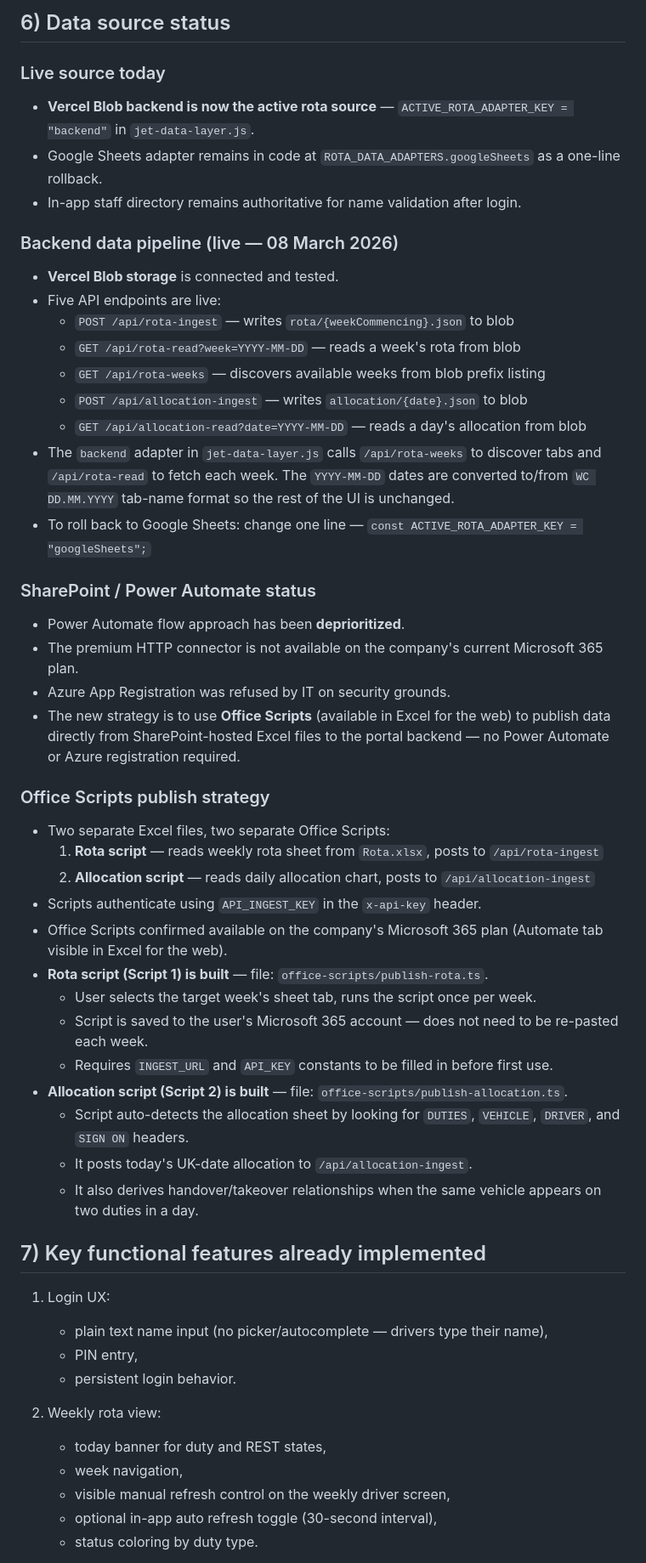
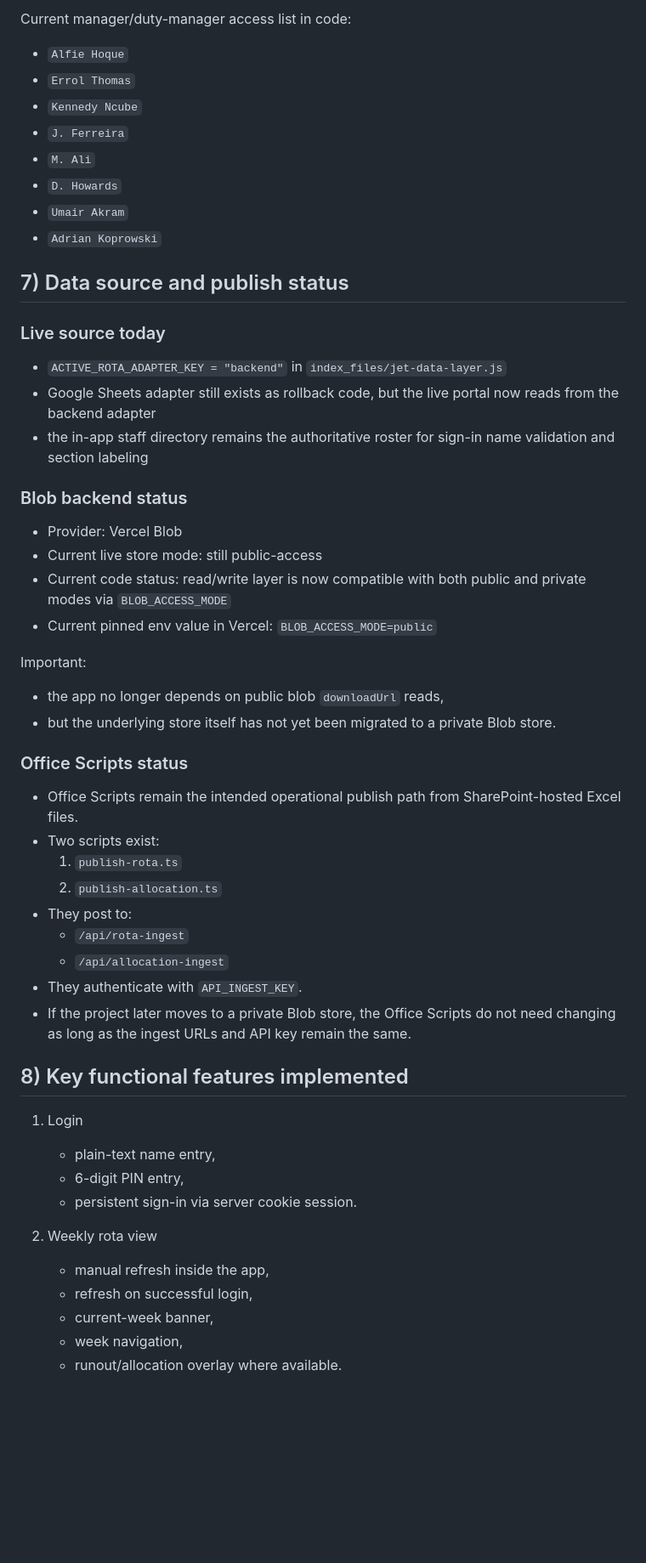
Before and after one commit to kncube-stack/jet-driver-portal, a Markdown page: docs/portal-project-progress.md, the part around one of its changes. Shown at 85% size. Rendered like a GitHub page; blank space fills up the shorter version.

Commit message:
Refresh portal handover document

```diff
--- a/docs/portal-project-progress.md
+++ b/docs/portal-project-progress.md
@@ -92,54 +119,56 @@ New (added 08 March 2026):
 
-## 6) Data source status
+Current manager/duty-manager access list in code:
+- `Alfie Hoque`
+- `Errol Thomas`
+- `Kennedy Ncube`
+- `J. Ferreira`
+- `M. Ali`
+- `D. Howards`
+- `Umair Akram`
+- `Adrian Koprowski`
+
+## 7) Data source and publish status
 
 ### Live source today
-- **Vercel Blob backend is now the active rota source** — `ACTIVE_ROTA_ADAPTER_KEY = "backend"` in `jet-data-layer.js`.
-- Google Sheets adapter remains in code at `ROTA_DATA_ADAPTERS.googleSheets` as a one-line rollback.
-- In-app staff directory remains authoritative for name validation after login.
 
-### Backend data pipeline (live — 08 March 2026)
-- **Vercel Blob storage** is connected and tested.
-- Five API endpoints are live:
-  - `POST /api/rota-ingest` — writes `rota/{weekCommencing}.json` to blob
-  - `GET /api/rota-read?week=YYYY-MM-DD` — reads a week's rota from blob
-  - `GET /api/rota-weeks` — discovers available weeks from blob prefix listing
-  - `POST /api/allocation-ingest` — writes `allocation/{date}.json` to blob
-  - `GET /api/allocation-read?date=YYYY-MM-DD` — reads a day's allocation from blob
-- The `backend` adapter in `jet-data-layer.js` calls `/api/rota-weeks` to discover tabs and `/api/rota-read` to fetch each week. The `YYYY-MM-DD` dates are converted to/from `WC DD.MM.YYYY` tab-name format so the rest of the UI is unchanged.
-- To roll back to Google Sheets: change one line — `const ACTIVE_ROTA_ADAPTER_KEY = "googleSheets";`
+- `ACTIVE_ROTA_ADAPTER_KEY = "backend"` in `index_files/jet-data-layer.js`
+- Google Sheets adapter still exists as rollback code, but the live portal now reads from the backend adapter
+- the in-app staff directory remains the authoritative roster for sign-in name validation and section labeling
 
-### SharePoint / Power Automate status
-- Power Automate flow approach has been **deprioritized**.
-- The premium HTTP connector is not available on the company's current Microsoft 365 plan.
-- Azure App Registration was refused by IT on security grounds.
-- The new strategy is to use **Office Scripts** (available in Excel for the web) to publish data directly from SharePoint-hosted Excel files to the portal backend — no Power Automate or Azure registration required.
+### Blob backend status
 
-### Office Scripts publish strategy
-- Two separate Excel files, two separate Office Scripts:
-  1. **Rota script** — reads weekly rota sheet from `Rota.xlsx`, posts to `/api/rota-ingest`
-  2. **Allocation script** — reads daily allocation chart, posts to `/api/allocation-ingest`
-- Scripts authenticate using `API_INGEST_KEY` in the `x-api-key` header.
-- Office Scripts confirmed available on the company's Microsoft 365 plan (Automate tab visible in Excel for the web).
-- **Rota script (Script 1) is built** — file: `office-scripts/publish-rota.ts`.
-  - User selects the target week's sheet tab, runs the script once per week.
-  - Script is saved to the user's Microsoft 365 account — does not need to be re-pasted each week.
-  - Requires `INGEST_URL` and `API_KEY` constants to be filled in before first use.
-- **Allocation script (Script 2) is built** — file: `office-scripts/publish-allocation.ts`.
-  - Script auto-detects the allocation sheet by looking for `DUTIES`, `VEHICLE`, `DRIVER`, and `SIGN ON` headers.
-  - It posts today's UK-date allocation to `/api/allocation-ingest`.
-  - It also derives handover/takeover relationships when the same vehicle appears on two duties in a day.
+- Provider: Vercel Blob
+- Current live store mode: still public-access
+- Current code status: read/write layer is now compatible with both public and private modes via `BLOB_ACCESS_MODE`
+- Current pinned env value in Vercel: `BLOB_ACCESS_MODE=public`
 
-## 7) Key functional features already implemented
+Important:
+- the app no longer depends on public blob `downloadUrl` reads,
+- but the underlying store itself has not yet been migrated to a private Blob store.
 
-1. Login UX:
-   - plain text name input (no picker/autocomplete — drivers type their name),
-   - PIN entry,
-   - persistent login behavior.
+### Office Scripts status
 
-2. Weekly rota view:
-   - today banner for duty and REST states,
+- Office Scripts remain the intended operational publish path from SharePoint-hosted Excel files.
+- Two scripts exist:
+  1. `publish-rota.ts`
+  2. `publish-allocation.ts`
+- They post to:
+  - `/api/rota-ingest`
+  - `/api/allocation-ingest`
+- They authenticate with `API_INGEST_KEY`.
+- If the project later moves to a private Blob store, the Office Scripts do not need changing as long as the ingest URLs and API key remain the same.
+
+## 8) Key functional features implemented
+
+1. Login
+   - plain-text name entry,
+   - 6-digit PIN entry,
+   - persistent sign-in via server cookie session.
+
+2. Weekly rota view
+   - manual refresh inside the app,
+   - refresh on successful login,
+   - current-week banner,
    - week navigation,
-   - visible manual refresh control on the weekly driver screen,
-   - optional in-app auto refresh toggle (30-second interval),
-   - status coloring by duty type.
+   - runout/allocation overlay where available.
 
```
Also changed, not shown: other parts of docs/portal-project-progress.md (+197 -155 lines).
